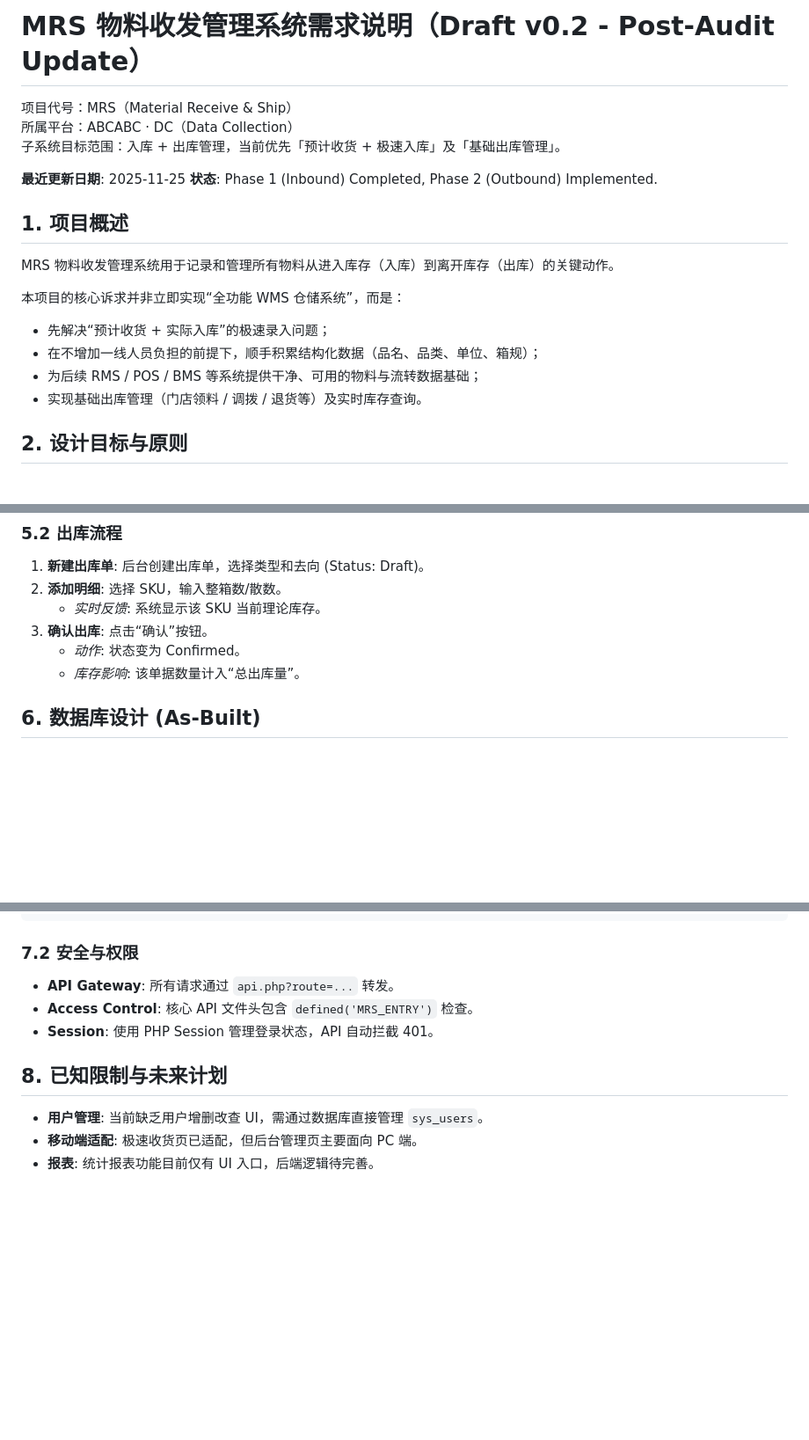
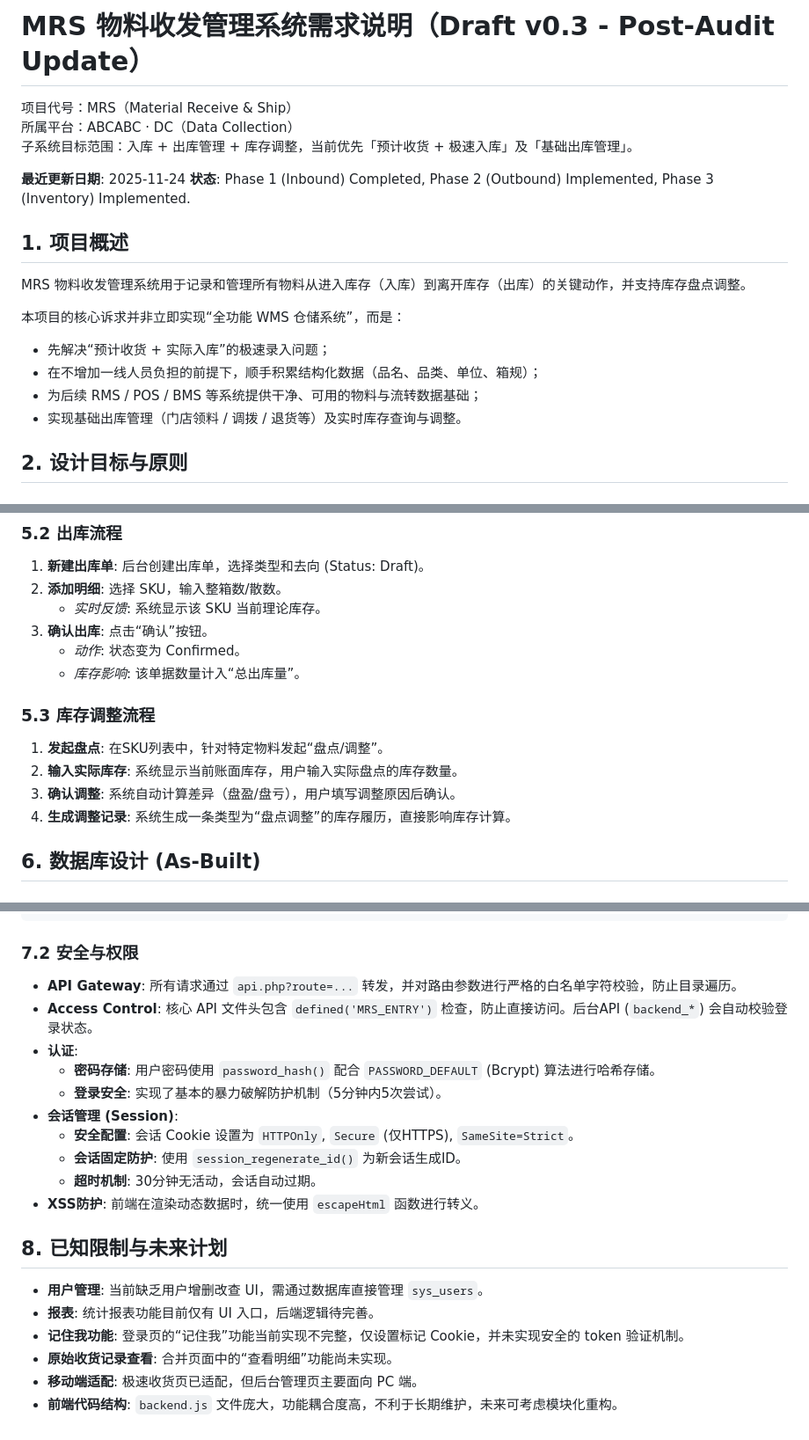
Before and after one commit to fankunet-arch/mrs00xx, a Markdown page: docs/mrs-material-receive-ship-requirements.md, 3 parts joined by grey strips. Shown at 88% size. Drawn GitHub-style; blank space fills up the shorter version.

````diff
--- a/docs/mrs-material-receive-ship-requirements.md
+++ b/docs/mrs-material-receive-ship-requirements.md
@@ -1,20 +1,20 @@
-# MRS 物料收发管理系统需求说明（Draft v0.2 - Post-Audit Update）
+# MRS 物料收发管理系统需求说明（Draft v0.3 - Post-Audit Update）
 
 项目代号：MRS（Material Receive & Ship）
 所属平台：ABCABC · DC（Data Collection）
-子系统目标范围：入库 + 出库管理，当前优先「预计收货 + 极速入库」及「基础出库管理」。
+子系统目标范围：入库 + 出库管理 + 库存调整，当前优先「预计收货 + 极速入库」及「基础出库管理」。
 
-**最近更新日期**: 2025-11-25
-**状态**: Phase 1 (Inbound) Completed, Phase 2 (Outbound) Implemented.
+**最近更新日期**: 2025-11-24
+**状态**: Phase 1 (Inbound) Completed, Phase 2 (Outbound) Implemented, Phase 3 (Inventory) Implemented.
 
 ## 1. 项目概述
-MRS 物料收发管理系统用于记录和管理所有物料从进入库存（入库）到离开库存（出库）的关键动作。
+MRS 物料收发管理系统用于记录和管理所有物料从进入库存（入库）到离开库存（出库）的关键动作，并支持库存盘点调整。
 
 本项目的核心诉求并非立即实现“全功能 WMS 仓储系统”，而是：
 - 先解决“预计收货 + 实际入库”的极速录入问题；
 - 在不增加一线人员负担的前提下，顺手积累结构化数据（品名、品类、单位、箱规）；
 - 为后续 RMS / POS / BMS 等系统提供干净、可用的物料与流转数据基础；
-- 实现基础出库管理（门店领料 / 调拨 / 退货等）及实时库存查询。
+- 实现基础出库管理（门店领料 / 调拨 / 退货等）及实时库存查询与调整。
 
 ## 2. 设计目标与原则
 ### 2.1 核心目标
@@ -92,6 +99,12 @@ MRS 专注以下内容：
 3.  **确认出库**: 点击“确认”按钮。
     *   *动作*: 状态变为 Confirmed。
     *   *库存影响*: 该单据数量计入“总出库量”。
+
+### 5.3 库存调整流程
+1.  **发起盘点**: 在SKU列表中，针对特定物料发起“盘点/调整”。
+2.  **输入实际库存**: 系统显示当前账面库存，用户输入实际盘点的库存数量。
+3.  **确认调整**: 系统自动计算差异（盘盈/盘亏），用户填写调整原因后确认。
+4.  **生成调整记录**: 系统生成一条类型为“盘点调整”的库存履历，直接影响库存计算。
 
 ## 6. 数据库设计 (As-Built)
 
@@ -140,11 +153,21 @@ MRS 专注以下内容：
 ```
 
 ### 7.2 安全与权限
-- **API Gateway**: 所有请求通过 `api.php?route=...` 转发。
-- **Access Control**: 核心 API 文件头包含 `defined('MRS_ENTRY')` 检查。
-- **Session**: 使用 PHP Session 管理登录状态，API 自动拦截 401。
+- **API Gateway**: 所有请求通过 `api.php?route=...` 转发，并对路由参数进行严格的白名单字符校验，防止目录遍历。
+- **Access Control**: 核心 API 文件头包含 `defined('MRS_ENTRY')` 检查，防止直接访问。后台API (`backend_*`) 会自动校验登录状态。
+- **认证**:
+    - **密码存储**: 用户密码使用 `password_hash()` 配合 `PASSWORD_DEFAULT` (Bcrypt) 算法进行哈希存储。
+    - **登录安全**: 实现了基本的暴力破解防护机制（5分钟内5次尝试）。
+- **会话管理 (Session)**:
+    - **安全配置**: 会话 Cookie 设置为 `HTTPOnly`, `Secure` (仅HTTPS), `SameSite=Strict`。
+    - **会话固定防护**: 使用 `session_regenerate_id()` 为新会话生成ID。
+    - **超时机制**: 30分钟无活动，会话自动过期。
+- **XSS防护**: 前端在渲染动态数据时，统一使用 `escapeHtml` 函数进行转义。
 
 ## 8. 已知限制与未来计划
 - **用户管理**: 当前缺乏用户增删改查 UI，需通过数据库直接管理 `sys_users`。
+- **报表**: 统计报表功能目前仅有 UI 入口，后端逻辑待完善。
+- **记住我功能**: 登录页的“记住我”功能当前实现不完整，仅设置标记 Cookie，并未实现安全的 token 验证机制。
+- **原始收货记录查看**: 合并页面中的“查看明细”功能尚未实现。
 - **移动端适配**: 极速收货页已适配，但后台管理页主要面向 PC 端。
-- **报表**: 统计报表功能目前仅有 UI 入口，后端逻辑待完善。
+- **前端代码结构**: `backend.js` 文件庞大，功能耦合度高，不利于长期维护，未来可考虑模块化重构。
````
Also changed, not shown: other parts of docs/mrs-material-receive-ship-requirements.md (+8 -1 lines), docs/mrs-code-audit-report-20251124.md (added, +69 -0 lines).
